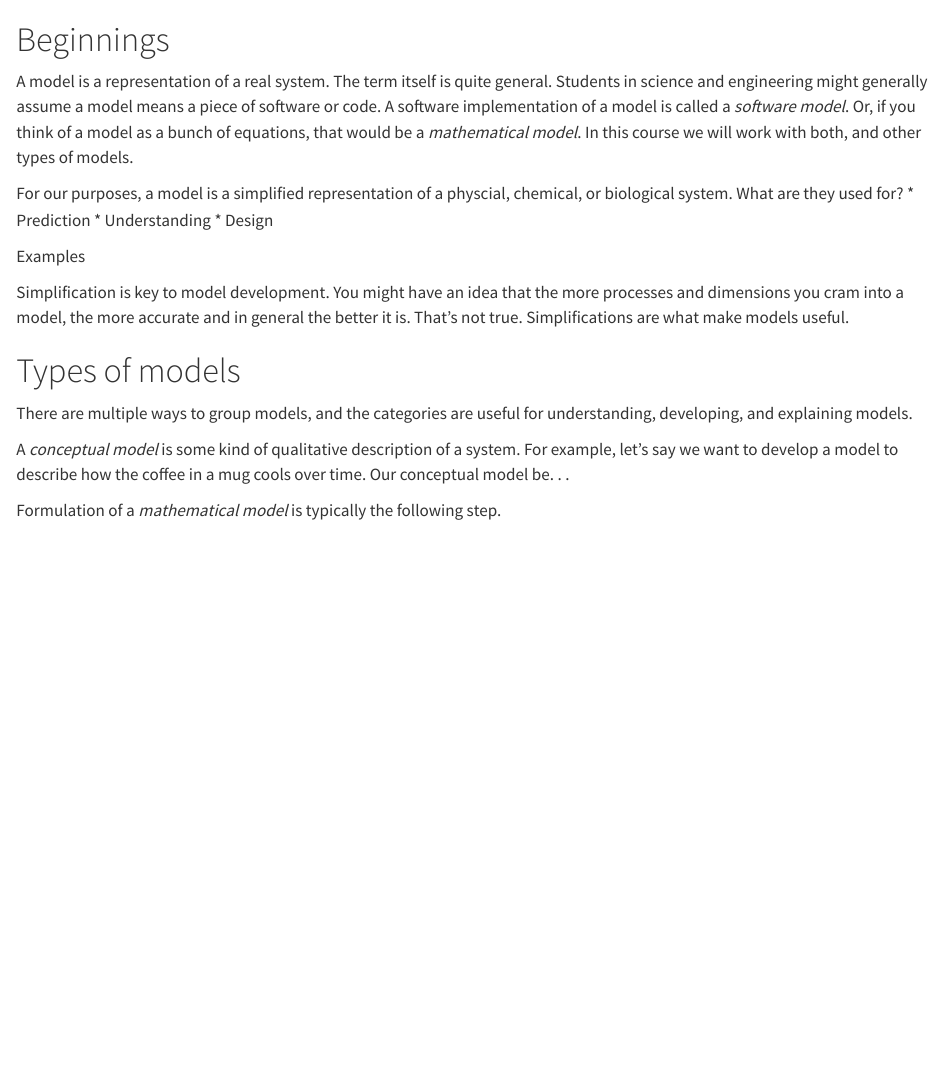
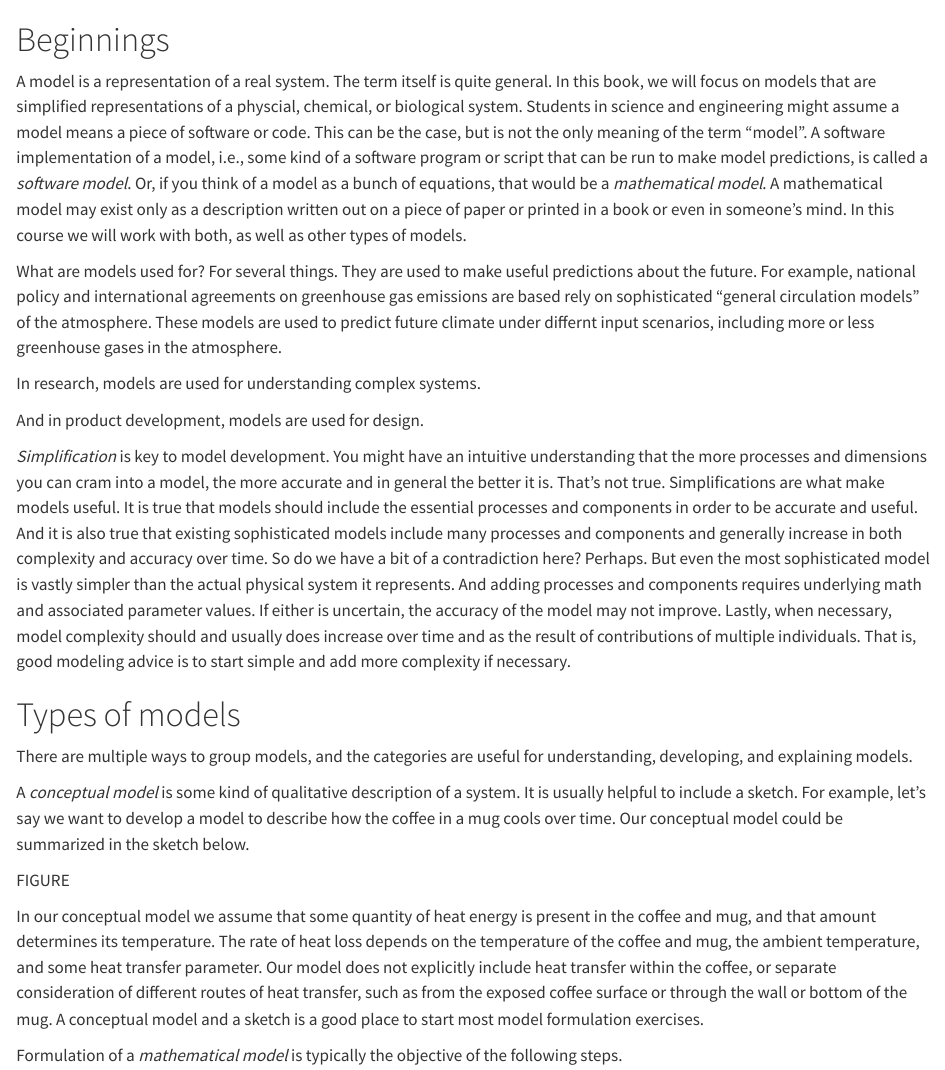
Before and after one commit to AU-BCE-EE/modeling-py-book, a Quarto document (01_intro.qmd): the page in a window 1100 px wide, from its top. Rendered offline with R 4.5, knitr and Pandoc in place of Quarto, with nearby package versions.

Commit message:
work on intro

```diff
--- a/01_intro.qmd
+++ b/01_intro.qmd
@@ -4,29 +4,51 @@
 # Beginnings
 A model is a representation of a real system.
 The term itself is quite general.
-Students in science and engineering might generally assume a model means a piece of software or code.
-A software implementation of a model is called a *software model*.
+In this book, we will focus on models that are simplified representations of a physcial, chemical, or biological system.
+Students in science and engineering might assume a model means a piece of software or code.
+This can be the case, but is not the only meaning of the term "model".
+A software implementation of a model, i.e., some kind of a software program or script that can be run to make model predictions, is called a *software model*.
 Or, if you think of a model as a bunch of equations, that would be a *mathematical model*.
-In this course we will work with both, and other types of models.
+A mathematical model may exist only as a description written out on a piece of paper or printed in a book or even in someone's mind.
+In this course we will work with both, as well as other types of models.
 
-For our purposes, a model is a simplified representation of a physcial, chemical, or biological system.
-What are they used for?
-* Prediction
-* Understanding
-* Design
+What are models used for?
+For several things.
+They are used to make useful predictions about the future.
+For example, national policy and international agreements on greenhouse gas emissions are based rely on sophisticated "general circulation models" of the atmosphere.
+These models are used to predict future climate under differnt input scenarios, including more or less greenhouse gases in the atmosphere.
 
-Examples
+In research, models are used for understanding complex systems.
 
-Simplification is key to model development.
-You might have an idea that the more processes and dimensions you cram into a model, the more accurate and in general the better it is.
+And in product development, models are used for design.
+
+*Simplification* is key to model development.
+You might have an intuitive understanding that the more processes and dimensions you can cram into a model, the more accurate and in general the better it is.
 That's not true.
 Simplifications are what make models useful.
+It is true that models should include the essential processes and components in order to be accurate and useful.
+And it is also true that existing sophisticated models include many processes and components and generally increase in both complexity and accuracy over time.
+So do we have a bit of a contradiction here?
+Perhaps.
+But even the most sophisticated model is vastly simpler than the actual physical system it represents.
+And adding processes and components requires underlying math and associated parameter values.
+If either is uncertain, the accuracy of the model may not improve.
+Lastly, when necessary, model complexity should and usually does increase over time and as the result of contributions of multiple individuals.
+That is, good modeling advice is to start simple and add more complexity if necessary.
 
 # Types of models
 There are multiple ways to group models, and the categories are useful for understanding, developing, and explaining models.
 
 A *conceptual model* is some kind of qualitative description of a system.
+It is usually helpful to include a sketch.
 For example, let's say we want to develop a model to describe how the coffee in a mug cools over time.
-Our conceptual model be. . .
+Our conceptual model could be summarized in the sketch below.
 
-Formulation of a *mathematical model* is typically the following step.
+FIGURE
+
+In our conceptual model we assume that some quantity of heat energy is present in the coffee and mug, and that amount determines its temperature.
+The rate of heat loss depends on the temperature of the coffee and mug, the ambient temperature, and some heat transfer parameter.
+Our model does not explicitly include heat transfer within the coffee, or separate consideration of different routes of heat transfer, such as from the exposed coffee surface or through the wall or bottom of the mug.
+A conceptual model and a sketch is a good place to start most model formulation exercises.
+
+Formulation of a *mathematical model* is typically the objective of the following steps.
```
